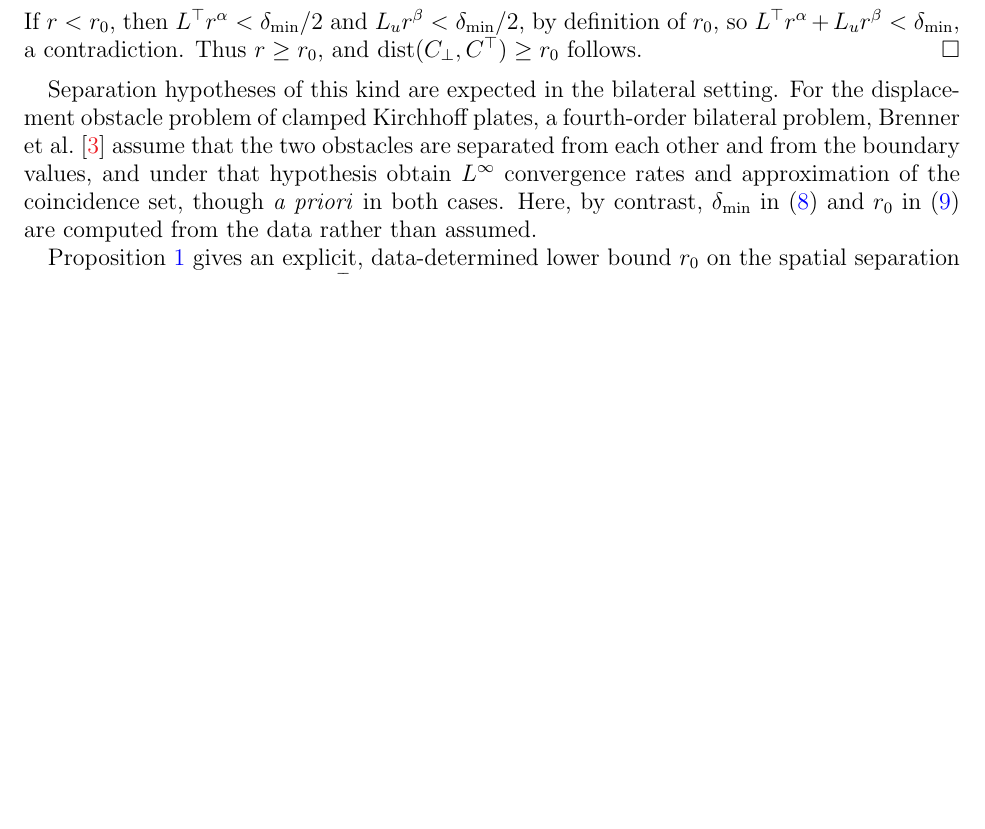
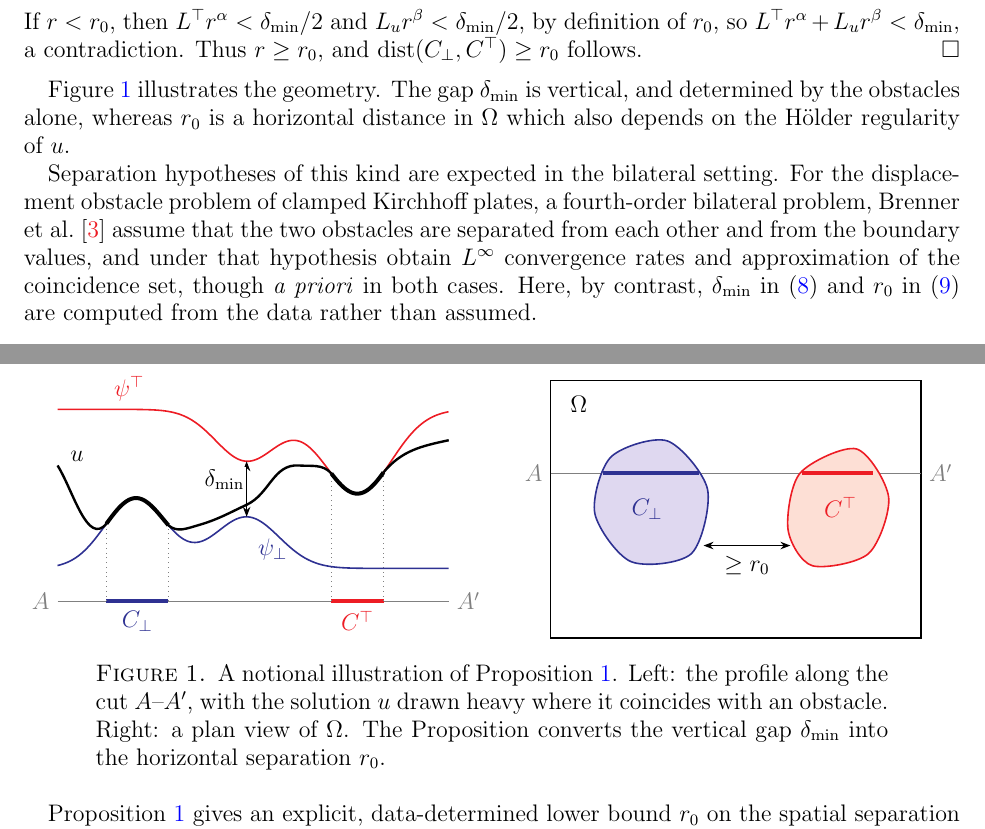
Before and after one commit to StefanoFochesatto/viamr, a LaTeX paper (box-extend-nsv/box.tex, which reads box-extend-nsv/tikz/separation.tex): part of page 3 of 20 before the commit and two parts of pages 3 and 4 of 20 after it, the two joined at a grey line, cut so that both start at the same text, the shorter picture padded with empty space. Compiled offline with pdfLaTeX.

Commit message:
box appendix: add a figure illustrating Proposition 1
Two panels, in tikz/separation.tex and \input after the proof.  Left: a
profile along a cut, showing the obstacles, the solution, its two
contact intervals, and the gap delta_min.  Right: a plan view of Omega
with C_bot, C^top separated by at least r_0.

Co-Authored-By: Claude Opus 5 <noreply@anthropic.com>
Claude-Session: https://claude.ai/code/session_01T5EsFkqCFakrATimkpG5Q6

```diff
--- a/box-extend-nsv/box.tex
+++ b/box-extend-nsv/box.tex
@@ -3,6 +3,8 @@
 \usepackage{amssymb}
 \usepackage[margin=1in]{geometry}
 \usepackage[dvipsnames]{xcolor}
+\usepackage{tikz}
+\usetikzlibrary{arrows.meta}
 
 % hyperref should be the last package we load
 \usepackage[pdftex,
@@ -183,6 +185,11 @@ If $r < r_0$, then
 $L^\top r^\alpha < \delta_{\min}/2$ and $L_u r^\beta < \delta_{\min}/2$, by definition of $r_0$,  so $L^\top r^\alpha + L_u r^\beta < \delta_{\min}$, a contradiction. Thus
 $r \ge r_0$, and $\operatorname{dist}(\Cbot,\Ctop) \ge r_0$ follows.
 \end{proof}
+
+Figure~\ref{fig:separation} illustrates the geometry.  The gap $\delta_{\min}$ is vertical, and determined by the obstacles alone, whereas $r_0$ is a horizontal distance in $\Om$ which also depends on the H\"older regularity of $u$.
+
+\input{tikz/separation}
+
 
 Separation hypotheses of this kind are expected in the bilateral setting.  For the displacement obstacle problem of clamped Kirchhoff plates, a fourth-order bilateral problem, Brenner et al.~\cite{Brenneretal2012} assume that the two obstacles are separated from each other and from the boundary values, and under that hypothesis obtain $L^\infty$ convergence rates and approximation of the coincidence set, though \emph{a priori} in both cases.  Here, by contrast, $\delta_{\min}$ in \eqref{eq:deltamin} and $r_0$ in \eqref{eq:r0} are computed from the data rather than assumed.
 
--- /dev/null
+++ b/box-extend-nsv/tikz/separation.tex
@@ -0,0 +1,64 @@
+\begin{figure}[ht]
+\centering
+%%%%%%%%%%%%%%%%%%%%%%%%%%%%%%%%%%%%%%%% left: profile along the cut A--A'
+\begin{tikzpicture}[x=1.15cm,y=1.65cm,>={Stealth[length=5pt]},
+  declare function={
+    plo(\x) = 0.85 + 0.75*exp(-(\x-1.2)^2/0.45) + 0.55*exp(-(\x-2.9)^2/0.5);
+    pup(\x) = 2.55 - 0.90*exp(-(\x-4.6)^2/0.55) - 0.55*exp(-(\x-2.9)^2/0.45);
+  }]
+  % the cut A--A', carrying the traces of the contact sets
+  \draw[gray] (0,0.50) -- (6,0.50);
+  \node[gray,left] at (0,0.50) {$A$};
+  \node[gray,right] at (6,0.50) {$A'$};
+  \draw[Blue,line width=2pt] (0.75,0.50) -- (1.7,0.50);
+  \draw[Red,line width=2pt] (4.2,0.50) -- (5.0,0.50);
+  \node[Blue,below] at (1.225,0.48) {$\Cbot$};
+  \node[Red,below] at (4.6,0.48) {$\Ctop$};
+  \draw[dotted,gray] (0.75,0.50) -- (0.75,{plo(0.75)});
+  \draw[dotted,gray] (1.7,0.50) -- (1.7,{plo(1.7)});
+  \draw[dotted,gray] (4.2,0.50) -- (4.2,{pup(4.2)});
+  \draw[dotted,gray] (5.0,0.50) -- (5.0,{pup(5.0)});
+  % obstacles
+  \draw[Blue,thick] plot[domain=0:6,samples=200,smooth] (\x,{plo(\x)});
+  \draw[Red,thick]  plot[domain=0:6,samples=200,smooth] (\x,{pup(\x)});
+  \node[Blue,below] at (3.3,{plo(3.3)}) {$\psilo$};
+  \node[Red,above] at (1.1,{pup(1.1)}) {$\psiup$};
+  % solution, heavy where it coincides with an obstacle
+  \draw[line width=1.2pt] (0,1.95) to[out=-58,in=230] (0.75,{plo(0.75)});
+  \draw[line width=2pt] plot[domain=0.75:1.7,samples=60,smooth] (\x,{plo(\x)});
+  \draw[line width=1.2pt] (1.7,{plo(1.7)}) to[out=-41,in=196] (2.15,1.31)
+                                           to[out=16,in=205] (2.9,1.53)
+                                           to[out=25,in=176] (3.70,1.95)
+                                           to[out=-4,in=132] (4.2,{pup(4.2)});
+  \draw[line width=2pt] plot[domain=4.2:5.0,samples=60,smooth] (\x,{pup(\x)});
+  \draw[line width=1.2pt] (5.0,{pup(5.0)}) to[out=50,in=192] (6,2.22);
+  \node[above] at (0.30,1.90) {$u$};
+  % the uniform gap
+  \draw[<->,thick] (2.9,{plo(2.9)}) -- (2.9,{pup(2.9)});
+  \node[left,fill=white,inner sep=1pt] at (2.9,1.80) {$\delta_{\min}$};
+\end{tikzpicture}
+\hfill
+%%%%%%%%%%%%%%%%%%%%%%%%%%%%%%%%%%%%%%%% right: plan view of Omega
+\begin{tikzpicture}[x=1.42cm,y=1.42cm,>={Stealth[length=5pt]}]
+  \draw[thick] (0,0) rectangle (4.6,3.2);
+  \node at (0.35,2.9) {$\Om$};
+  % the cut A--A'
+  \draw[gray] (0,2.05) -- (4.6,2.05);
+  \node[gray,left] at (0,2.05) {$A$};
+  \node[gray,right] at (4.6,2.05) {$A'$};
+  % contact sets
+  \filldraw[Blue,fill=Blue!12,thick]
+    plot[smooth cycle] coordinates {(0.55,1.55) (0.75,2.25) (1.45,2.45) (1.95,1.85) (1.75,1.05) (1.0,0.95)};
+  \filldraw[Red,fill=Red!12,thick]
+    plot[smooth cycle] coordinates {(2.95,1.35) (3.1,2.05) (3.8,2.35) (4.2,1.75) (3.95,1.05) (3.25,0.9)};
+  \draw[Blue,line width=2pt] (0.65,2.05) -- (1.85,2.05);
+  \draw[Red,line width=2pt] (3.12,2.05) -- (4.0,2.05);
+  \node[Blue] at (1.2,1.6) {$\Cbot$};
+  \node[Red] at (3.6,1.62) {$\Ctop$};
+  % separation
+  \draw[<->,thick] (1.9,1.15) -- (2.98,1.15);
+  \node[below] at (2.44,1.12) {$\ge r_0$};
+\end{tikzpicture}
+\caption{A notional illustration of Proposition~\ref{prop:separation}.  Left: the profile along the cut $A$--$A'$, with the solution $u$ drawn heavy where it coincides with an obstacle.  Right: a plan view of $\Om$.  The Proposition converts the vertical gap $\delta_{\min}$ into the horizontal separation $r_0$.}
+\label{fig:separation}
+\end{figure}
```
Also changed, not shown: box-extend-nsv/makefile.
